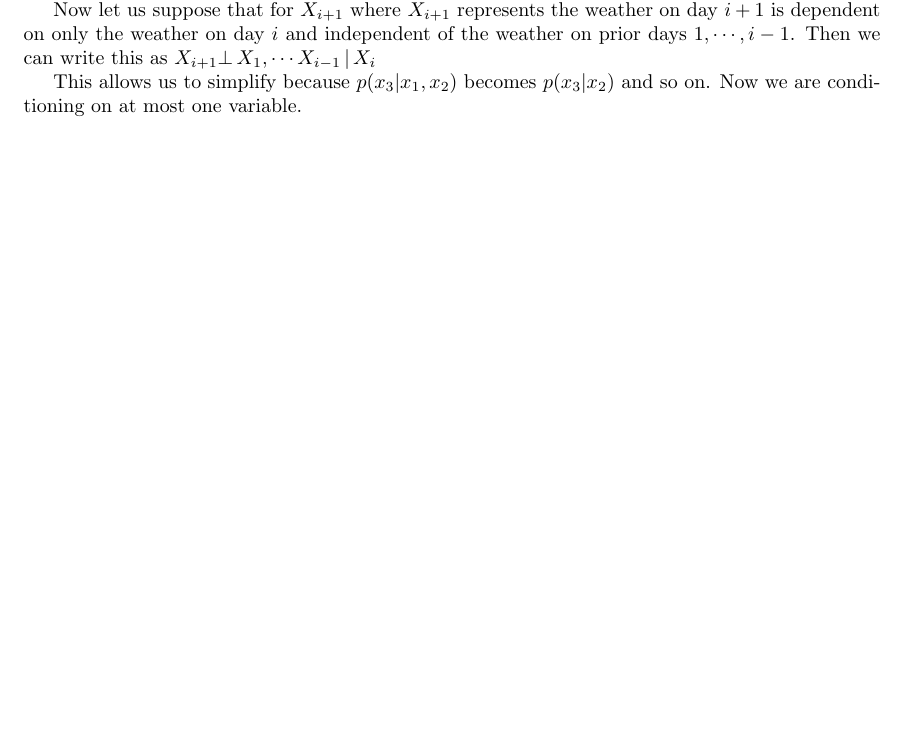
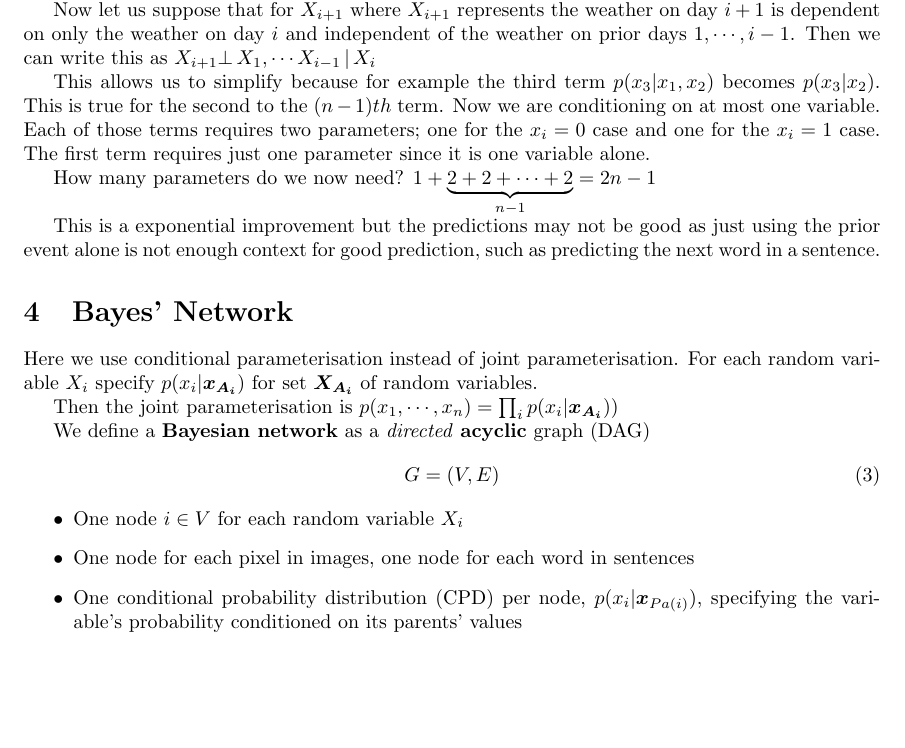
Before and after one commit to faisalmemon/cs236-deep-gen-models, a LaTeX document (lecture-02.tex): part of page 3 of 3, cut so that both start at the same text, the shorter picture padded with empty space. Compiled offline with pdfLaTeX.

Commit message:
Add Bayes Network

```diff
--- a/lecture-02.tex
+++ b/lecture-02.tex
@@ -105,11 +105,35 @@ The reason why this is a geometric series is because with $ x_{i} $ being $0$ or
 Now let us suppose that for $ X_{i+1} $ where $X_{i+1}$ represents the weather on day $ i + 1 $ is dependent on only the weather on day $ i $ and independent of the weather on prior days $ 1, \cdots , i - 1 $.  Then we can write this as
 $ X_{i+1} \bot \, X_{1}, \cdots X_{i-1} \, | \, X_{i} $
 
-This allows us to simplify because
-$ p(x_{3} | x_{1}, x_{2}) $ becomes $ p(x_{3} | x_{2}) $ and so on.
+This allows us to simplify because for example the third term
+$ p(x_{3} | x_{1}, x_{2}) $ becomes $ p(x_{3} | x_{2}) $.
+This is true for the second to the $ (n - 1) th$ term.
 Now we are conditioning on at most one variable.
+Each of those terms requires two parameters; one for the $ x_{i} = 0 $ case and one for the $ x_{i} = 1 $ case.
+The first term requires just one parameter since it is one variable alone.
 
-% carry on at 28:31 of https://www.youtube.com/watch?v=rNEujZmD2Tg&list=PLoROMvodv4rPOWA-omMM6STXaWW4FvJT8
+How many parameters do we now need?
+$ 1 + \underbrace{2 + 2 + \cdots + 2}_{n -1} = 2n - 1 $
 
+This is a exponential improvement but the predictions may not be good as just using the prior event alone is not enough context for good prediction, such as predicting the next word in a sentence.
+
+\section{Bayes' Network}
+
+Here we use conditional parameterisation instead of joint parameterisation.
+For each random variable $ X_{i} $ specify $ p(x_{i}|\boldsymbol{x}_{\boldsymbol{A_{i}}}) $ for set $ \boldsymbol{X_{A_{i}}} $ of random variables.
+
+Then the joint parameterisation is
+$ p(x_{1}, \cdots , x_{n}) = \prod_{i} p(x_{i} | \boldsymbol{x}_{\boldsymbol{A_{i}}}))  $
+
+We define a \textbf{Bayesian network} as a \textit{directed} \textbf{acyclic} graph (DAG)
+\begin{align}
+    G &= (V, E)
+\end{align}
+
+\begin{itemize}
+    \item One node $ i \in V $ for each random variable $ X_{i} $
+    \item One node for each pixel in images, one node for each word in sentences
+    \item One conditional probability distribution (CPD) per node, $ p(x_{i} | \boldsymbol{x}_{Pa(i)}) $, specifying the variable's probability conditioned on its parents' values
+\end{itemize}
 
 \end{document}
```
Also changed, not shown: lecture-02.pdf.
